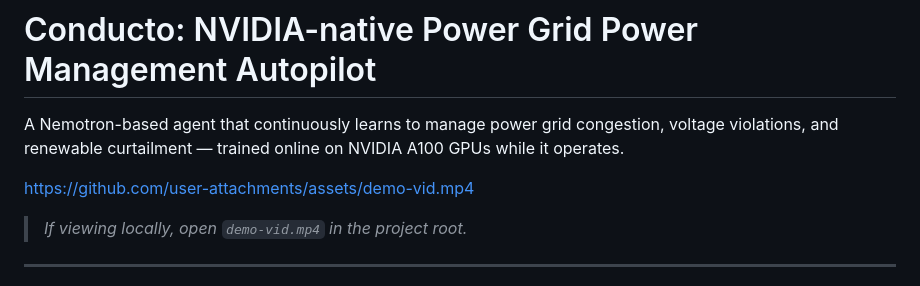
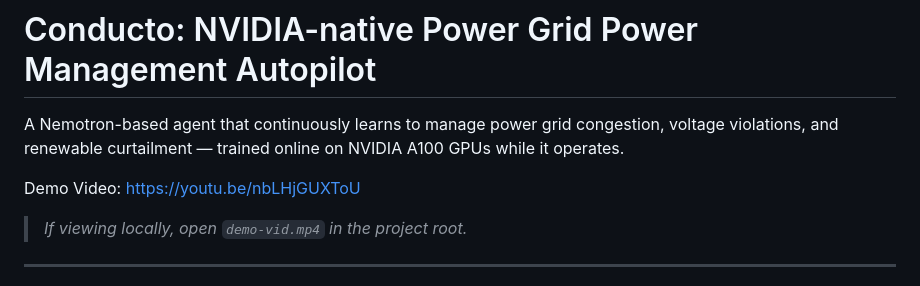
Before and after one commit to aparekh02/conducto, a Markdown page: README.md, the part around the change. GitHub-like rendering.

```diff
--- a/README.md
+++ b/README.md
@@ -2,7 +2,7 @@
 
 A Nemotron-based agent that continuously learns to manage power grid congestion, voltage violations, and renewable curtailment — trained online on NVIDIA A100 GPUs while it operates.
 
-https://github.com/user-attachments/assets/demo-vid.mp4
+Demo Video: https://youtu.be/nbLHjGUXToU
 
 > *If viewing locally, open `demo-vid.mp4` in the project root.*
 
```
